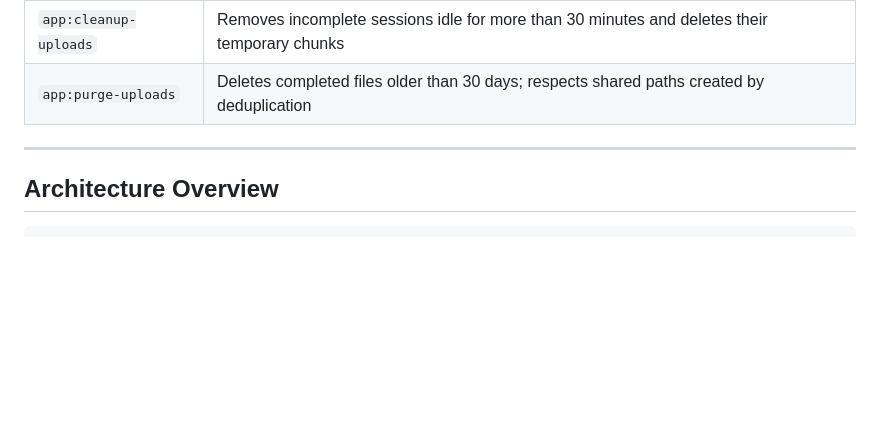
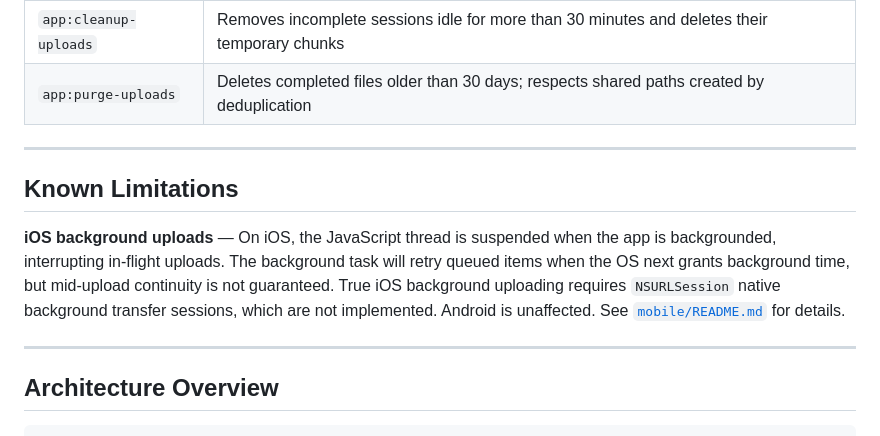
Before and after one commit to cleanboy/ideawise-file-upload, a Markdown page: README.md, the part around the change. GitHub-like rendering; blank space fills up the shorter version.

````diff
--- a/README.md
+++ b/README.md
@@ -161,6 +161,12 @@ Completed files are written to `completed/YYYY/MM/DD/` under the storage root.
 
 ---
 
+## Known Limitations
+
+**iOS background uploads** — On iOS, the JavaScript thread is suspended when the app is backgrounded, interrupting in-flight uploads. The background task will retry queued items when the OS next grants background time, but mid-upload continuity is not guaranteed. True iOS background uploading requires `NSURLSession` native background transfer sessions, which are not implemented. Android is unaffected. See [`mobile/README.md`](mobile/README.md) for details.
+
+---
+
 ## Architecture Overview
 
 ```
````
Also changed, not shown: mobile/README.md (+12 -0 lines).
